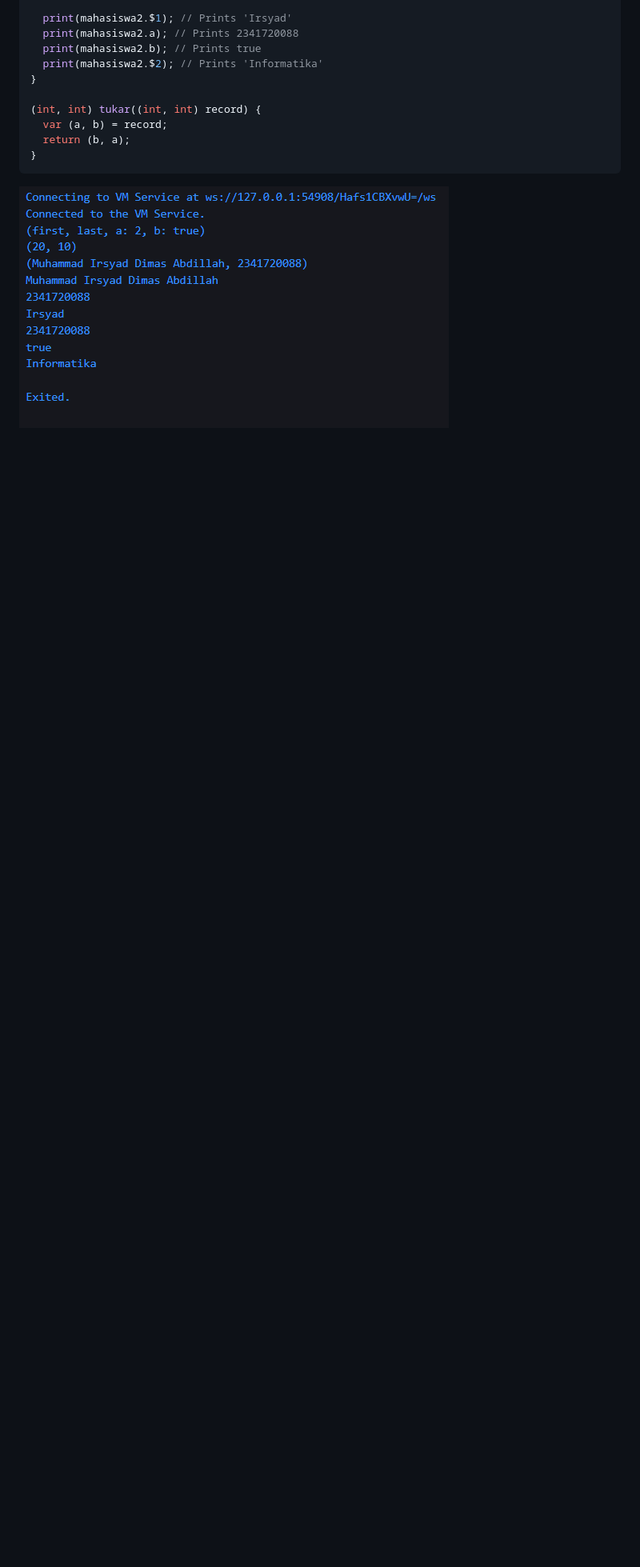
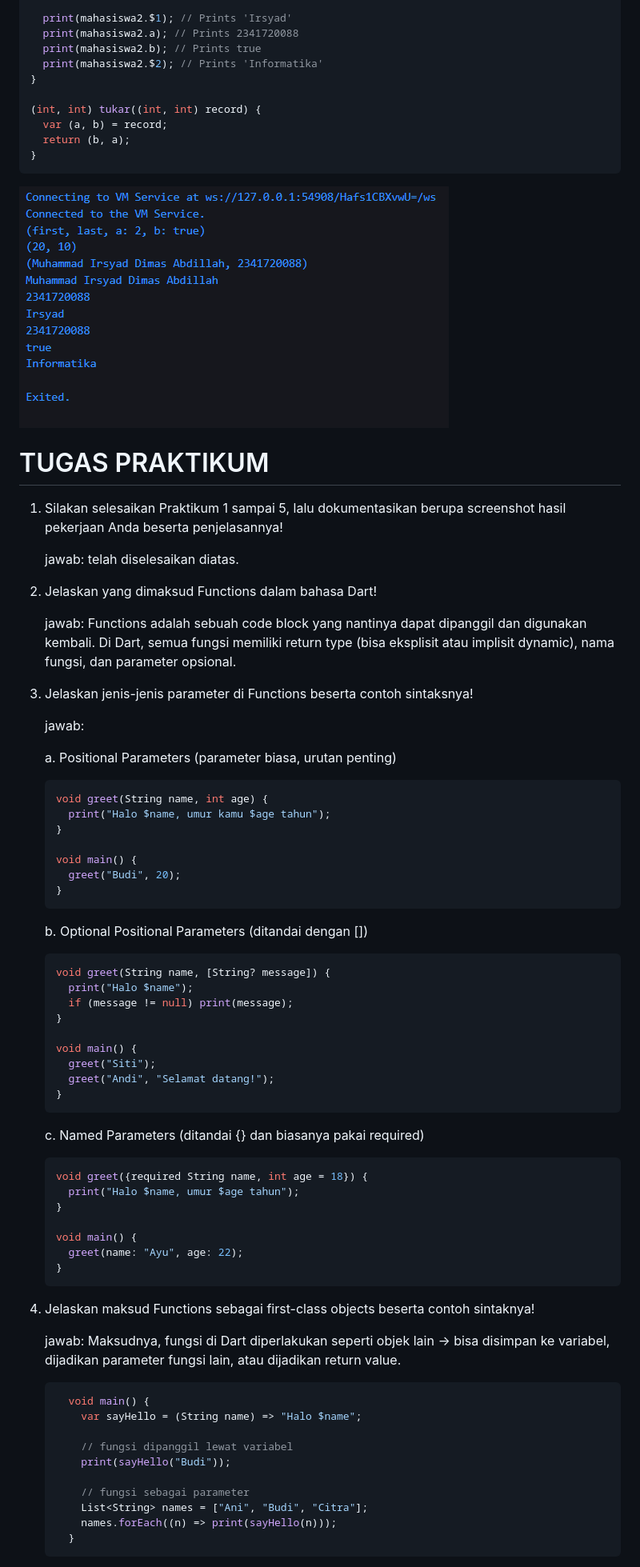
Before and after one commit to Dimas0824/Mobile_2025, a Markdown page: codelab_03_dart_part2/README.md, the part around one of its changes. Shown at 80% size. Drawn GitHub-style; blank space fills up the shorter version.

Commit message:
feat(praktikum5): add documentation on functions and parameters in Dart

````diff
--- a/codelab_03_dart_part2/README.md
+++ b/codelab_03_dart_part2/README.md
@@ -496,3 +496,68 @@ void main() {
 }
 ```
 ![alt text](img/P5L5-2.png)
+
+# TUGAS PRAKTIKUM
+1. Silakan selesaikan Praktikum 1 sampai 5, lalu dokumentasikan berupa screenshot hasil pekerjaan Anda beserta penjelasannya!
+
+    jawab: telah diselesaikan diatas.
+
+2. Jelaskan yang dimaksud Functions dalam bahasa Dart!
+
+    jawab: Functions adalah sebuah code block yang nantinya dapat dipanggil dan digunakan kembali. Di Dart, semua fungsi memiliki return type (bisa eksplisit atau implisit dynamic), nama fungsi, dan parameter opsional.
+
+3. Jelaskan jenis-jenis parameter di Functions beserta contoh sintaksnya!
+
+    jawab:
+
+    a. Positional Parameters (parameter biasa, urutan penting)
+    ```dart
+    void greet(String name, int age) {
+      print("Halo $name, umur kamu $age tahun");
+    }
+
+    void main() {
+      greet("Budi", 20);
+    }
+    ```
+
+    b. Optional Positional Parameters (ditandai dengan [])
+    ```dart
+    void greet(String name, [String? message]) {
+      print("Halo $name");
+      if (message != null) print(message);
+    }
+
+    void main() {
+      greet("Siti");
+      greet("Andi", "Selamat datang!");
+    }
+    ```
+
+    c. Named Parameters (ditandai {} dan biasanya pakai required)
+    ```dart
+    void greet({required String name, int age = 18}) {
+      print("Halo $name, umur $age tahun");
+    }
+
+    void main() {
+      greet(name: "Ayu", age: 22);
+    }
+    ```
+4. Jelaskan maksud Functions sebagai first-class objects beserta contoh sintaknya!
+
+    jawab: Maksudnya, fungsi di Dart diperlakukan seperti objek lain → bisa disimpan ke variabel, dijadikan parameter fungsi lain, atau dijadikan return value.
+
+    ```dart
+      void main() {
+        var sayHello = (String name) => "Halo $name";
+
+        // fungsi dipanggil lewat variabel
+        print(sayHello("Budi"));
+
+        // fungsi sebagai parameter
+        List<String> names = ["Ani", "Budi", "Citra"];
+        names.forEach((n) => print(sayHello(n)));
+      }
+    ```
+
````
Also changed, not shown: other parts of codelab_03_dart_part2/README.md (+73 -0 lines).
